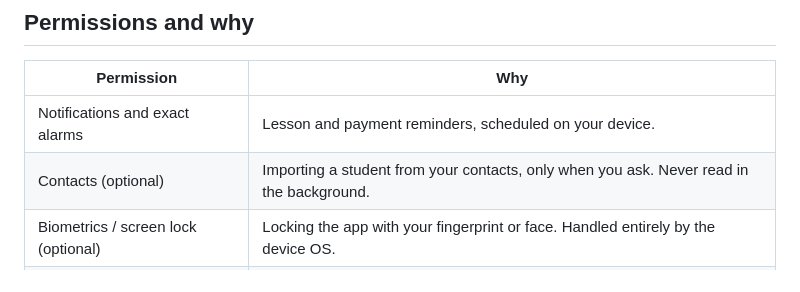
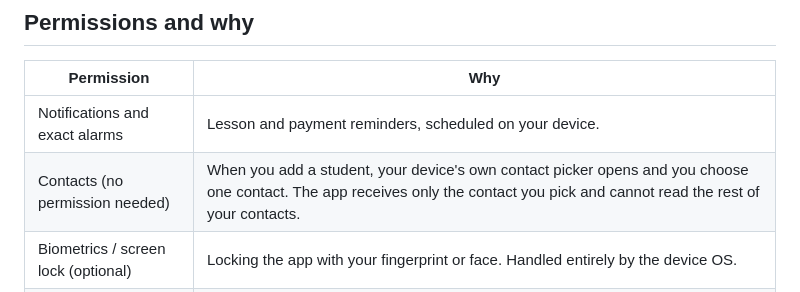
Before and after one commit to ahmedhameed2020/mufakra-privacy, a Markdown page: en.md, the part around the change. Rendered like a GitHub page.

Commit message:
Policy: contacts use the system picker, no permission

```diff
--- a/en.md
+++ b/en.md
@@ -25,7 +25,7 @@ You enter it yourself, and it stays in a database on your device:
 | Permission | Why |
 |---|---|
 | Notifications and exact alarms | Lesson and payment reminders, scheduled on your device. |
-| Contacts (optional) | Importing a student from your contacts, only when you ask. Never read in the background. |
+| Contacts (no permission needed) | When you add a student, your device's own contact picker opens and you choose one contact. The app receives only the contact you pick and cannot read the rest of your contacts. |
 | Biometrics / screen lock (optional) | Locking the app with your fingerprint or face. Handled entirely by the device OS. |
 | Files | Saving a backup or PDF report, or importing a student list from Excel, where you choose. |
 | Internet | Only to open WhatsApp or links, and for Google Drive sync if you turn it on. |
```
Also changed, not shown: ar.md (+1 -1 lines).
